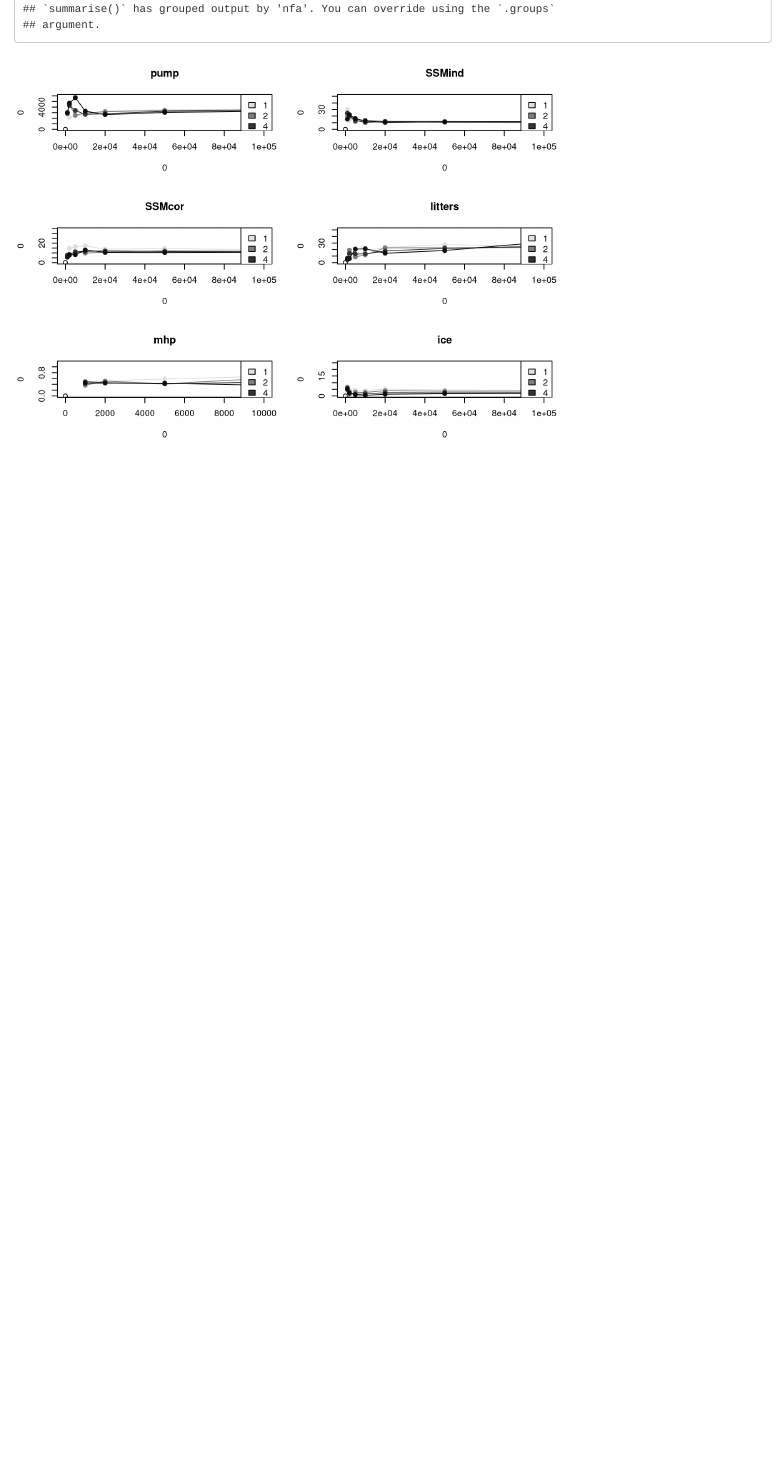
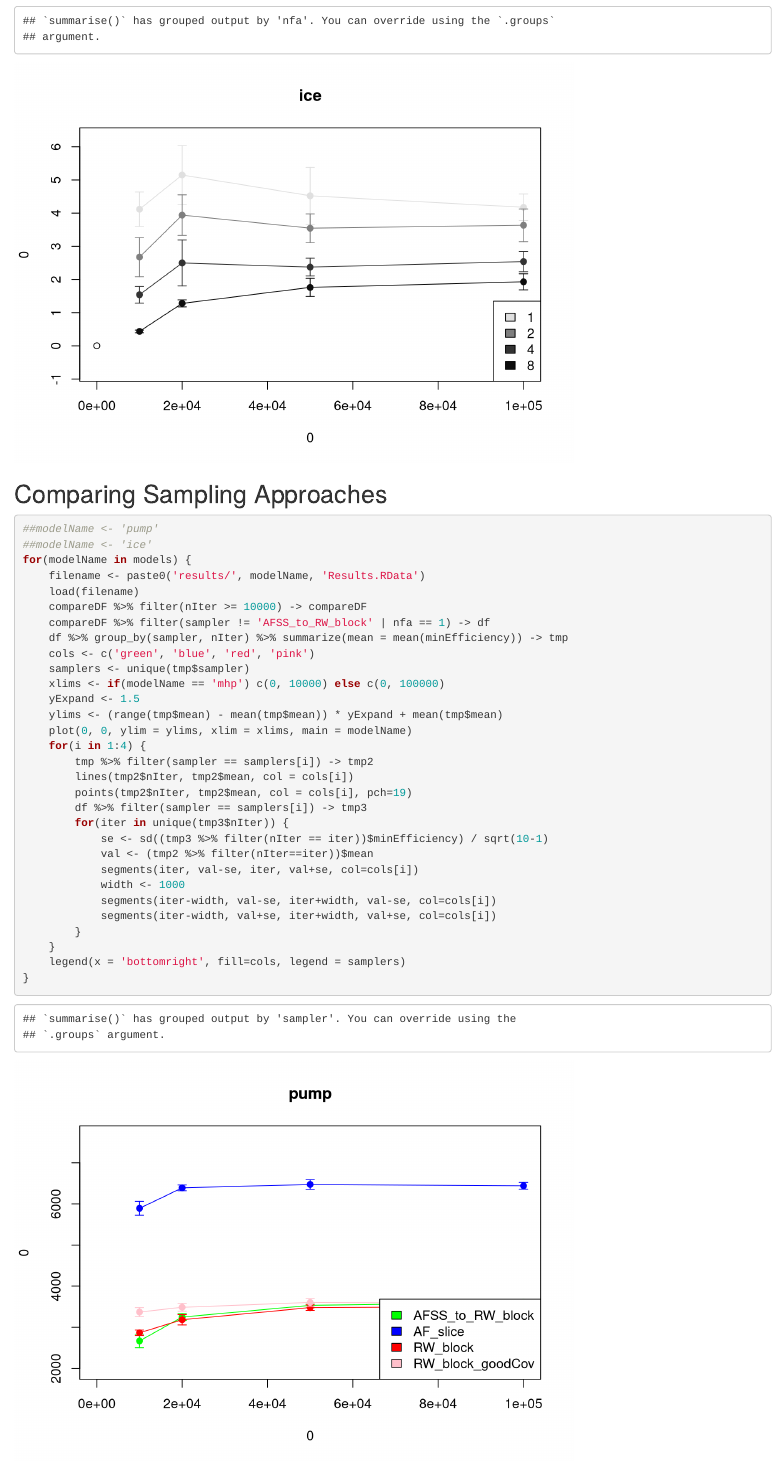
Before and after one commit to danielturek/hybridBlockSamplers, an R Markdown document (graphs.Rmd): the page in a window 1100 px wide, from 920 px down before the commit and from 3790 px down after it, so that both start at the same text. Rendered offline with R 4.5, knitr and Pandoc, with nearby package versions.

Commit message:
working on graphs.

````diff
--- a/graphs.Rmd
+++ b/graphs.Rmd
@@ -60,7 +73,43 @@
 
 ```
 
+## Comparing Sampling Approaches
 
+```{r }
+
+##modelName <- 'pump'
+##modelName <- 'ice'
+for(modelName in models) {
+    filename <- paste0('results/', modelName, 'Results.RData')
+    load(filename)
+    compareDF %>% filter(nIter >= 10000) -> compareDF
+    compareDF %>% filter(sampler != 'AFSS_to_RW_block' | nfa == 1) -> df
+    df %>% group_by(sampler, nIter) %>% summarize(mean = mean(minEfficiency)) -> tmp
+    cols <- c('green', 'blue', 'red', 'pink')
+    samplers <- unique(tmp$sampler)
+    xlims <- if(modelName == 'mhp') c(0, 10000) else c(0, 100000)
+    yExpand <- 1.5
+    ylims <- (range(tmp$mean) - mean(tmp$mean)) * yExpand + mean(tmp$mean)
+    plot(0, 0, ylim = ylims, xlim = xlims, main = modelName)
+    for(i in 1:4) {
+        tmp %>% filter(sampler == samplers[i]) -> tmp2
+        lines(tmp2$nIter, tmp2$mean, col = cols[i])
+        points(tmp2$nIter, tmp2$mean, col = cols[i], pch=19)
+        df %>% filter(sampler == samplers[i]) -> tmp3
+        for(iter in unique(tmp3$nIter)) {
+            se <- sd((tmp3 %>% filter(nIter == iter))$minEfficiency) / sqrt(10-1)
+            val <- (tmp2 %>% filter(nIter==iter))$mean
+            segments(iter, val-se, iter, val+se, col=cols[i])
+            width <- 1000
+            segments(iter-width, val-se, iter+width, val-se, col=cols[i])
+            segments(iter-width, val+se, iter+width, val+se, col=cols[i])
+        }
+    }
+    legend(x = 'bottomright', fill=cols, legend = samplers)
+}
+
+
+```
 
 <!--
 
````
Also changed, not shown: graphs.html, graphs.Rmd (21 more changed lines).
